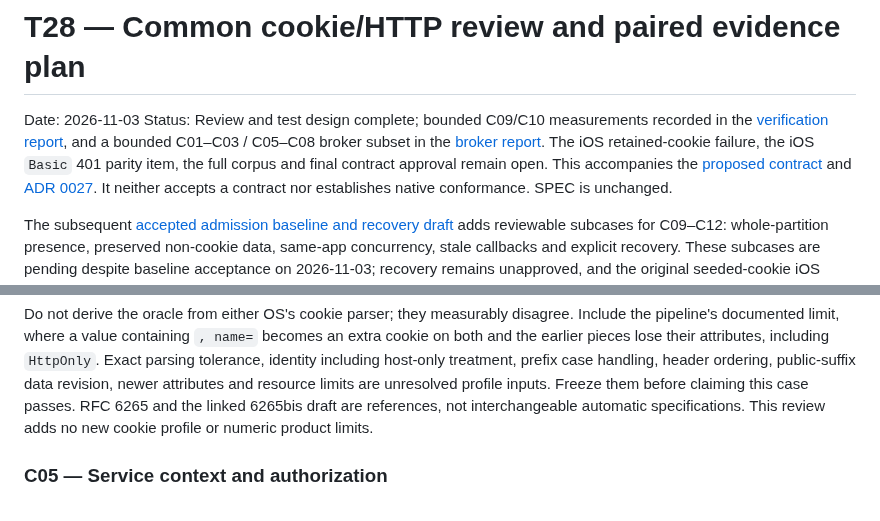
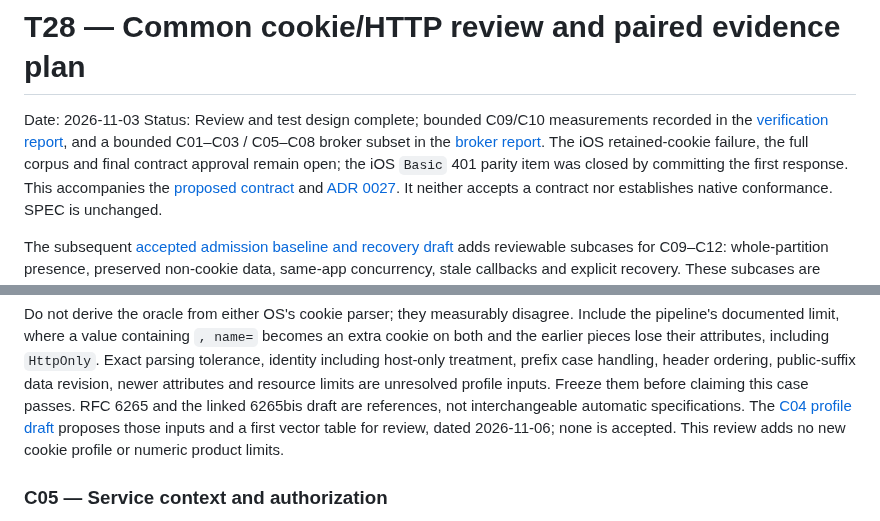
Before and after one commit to WillowRyu/moonpool, a Markdown page: docs/native-cookie-http-conformance-plan.md, 2 parts joined by grey strips. Drawn GitHub-style.

```diff
--- a/docs/native-cookie-http-conformance-plan.md
+++ b/docs/native-cookie-http-conformance-plan.md
@@ -4,8 +4,8 @@ Date: 2026-11-03
 Status: Review and test design complete; bounded C09/C10 measurements recorded in
 the [verification report](native-cookie-suppression-verification.md), and a bounded
 C01–C03 / C05–C08 broker subset in the [broker report](native-http-broker-verification.md).
-The iOS retained-cookie failure, the iOS `Basic` 401 parity item, the full corpus and
-final contract approval remain open.
+The iOS retained-cookie failure, the full corpus and final contract approval remain open;
+the iOS `Basic` 401 parity item was closed by committing the first response.
 This accompanies the [proposed contract](native-cookie-http-contract.md) and
 [ADR 0027](adr/0027-unify-cookie-sessions-through-async-native-http.md).
 It neither accepts a contract nor establishes native conformance. SPEC is unchanged.
@@ -198,6 +198,8 @@ identity including host-only treatment, prefix case handling, header ordering,
 public-suffix data revision, newer attributes and resource limits are unresolved
 profile inputs. Freeze them before claiming this case passes. RFC 6265 and the
 linked 6265bis draft are references, not interchangeable automatic specifications.
+The [C04 profile draft](native-cookie-c04-profile-draft.md) proposes those inputs and a first vector
+table for review, dated 2026-11-06; none is accepted.
 This review adds no new cookie profile or numeric product limits.
 
 ### C05 — Service context and authorization
```
Also changed, not shown: docs/native-cookie-c04-profile-draft.md (added, +255 -0 lines).
